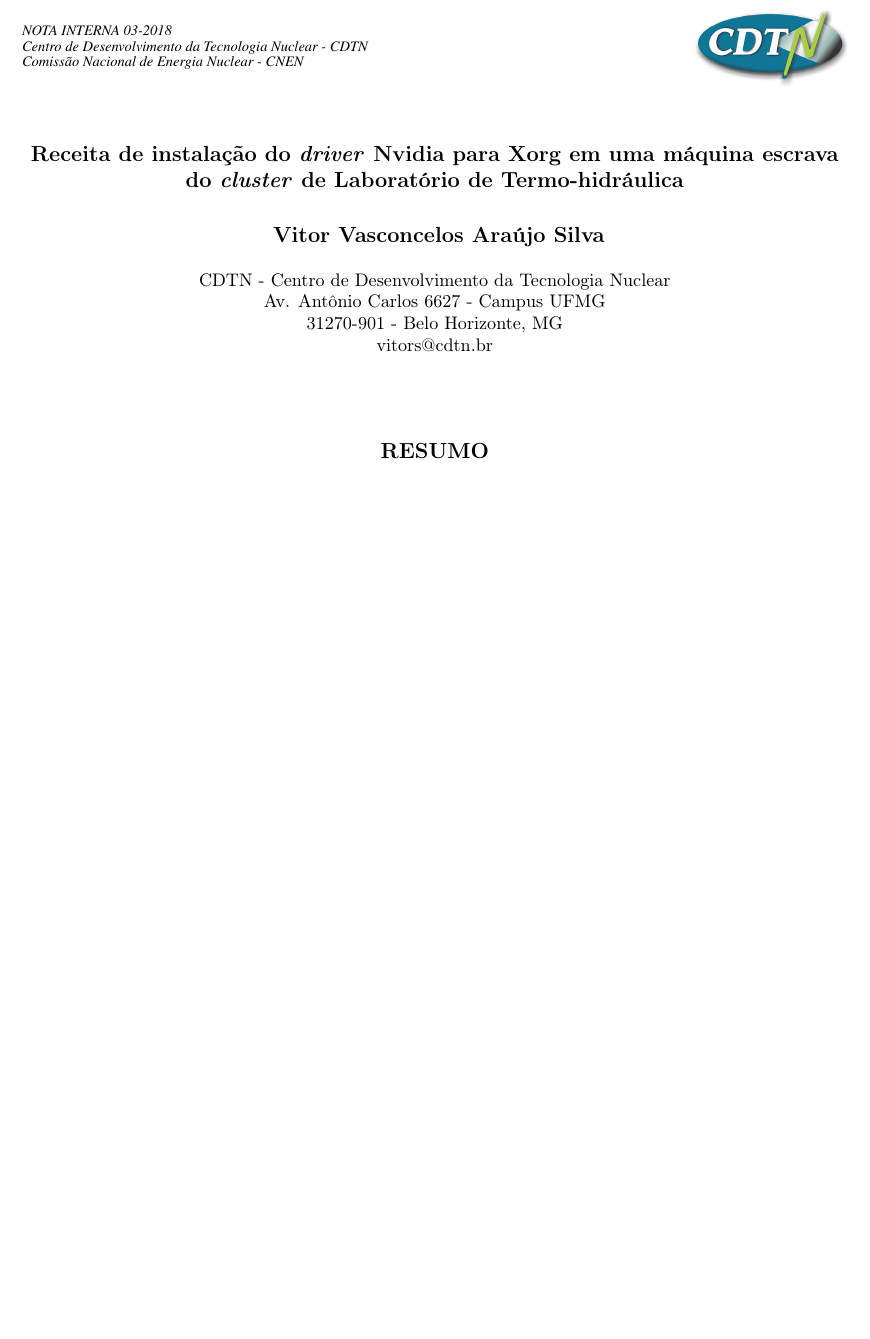
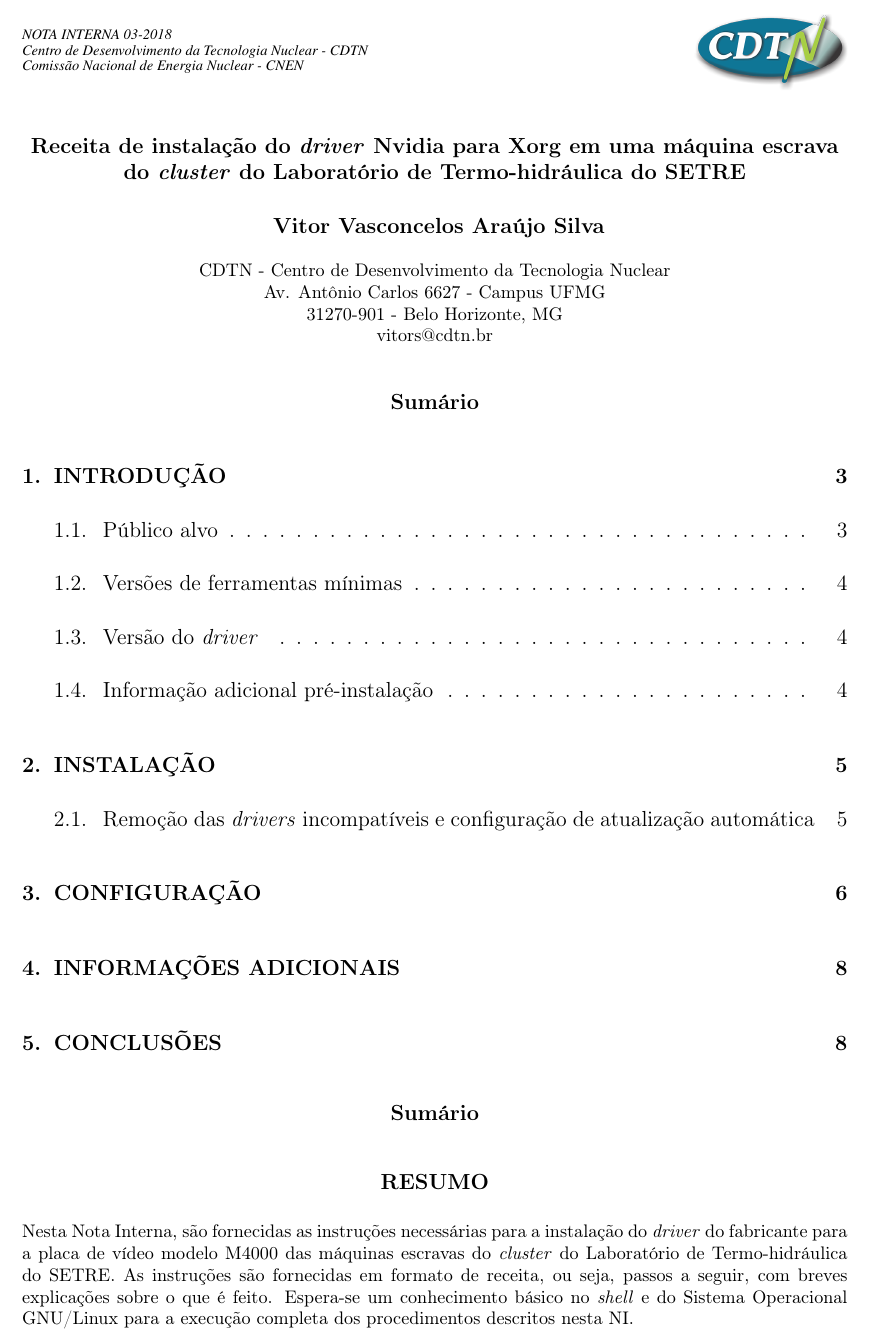
Before and after one commit to vitorvas/cluster-avestruz, a LaTeX document (cluster-avestruz.tex): part of page 1 of 7 before the commit and part of page 2 of 8 after it, cut so that both start at the same text, the shorter picture padded with empty space. Compiled offline with pdfLaTeX.

```diff
--- a/cluster-avestruz.tex
+++ b/cluster-avestruz.tex
@@ -13,6 +13,7 @@
 \usepackage{subfigure}
 \usepackage{fancybox} 		%Para usar shadowbox
 \usepackage{fancyvrb}        %Para usar um verbatim especial que preserva espaços
+\usepackage{pdfpages}		%Para adicionar a capa da NI template CDTN
 
 % tudo isso é pra usar a shadowbox
 \usepackage[framemethod=tikz]{mdframed}
@@ -26,7 +27,7 @@
 
 \usepackage{textcomp}             % Para usar marca registrada
 
-\title{Receita de instalação do \textit{driver} Nvidia para Xorg em uma máquina escrava do \textit{cluster} de Laboratório de Termo-hidráulica}
+\title{Receita de instalação do \textit{driver} Nvidia para Xorg em uma máquina escrava do \textit{cluster} do Laboratório de Termo-hidráulica do SETRE}
 
 \author{
   \bf{Vitor Vasconcelos Ara\'ujo Silva}\\ \\
@@ -56,6 +59,12 @@
 
 %--------------------------------------------------------------------------------------
 \begin{abstract_full_paper}
+Nesta Nota Interna, são fornecidas as instruções necessárias para a instalação
+do \textit{driver} do fabricante para a placa de vídeo modelo M4000 das máquinas
+escravas do \textit{cluster} do Laboratório de Termo-hidráulica do SETRE. As
+instruções são fornecidas em formato de receita, ou seja, passos a seguir,
+com breves explicações sobre o que é feito. Espera-se um conhecimento básico
+no \textit{shell} e do Sistema Operacional GNU/Linux para a execução completa dos procedimentos descritos nesta NI.
 \end{abstract_full_paper}
 
 %--------------------------------------------------------------------------------------
```
Also changed, not shown: cluster-avestruz.tex (6 more changed lines).
